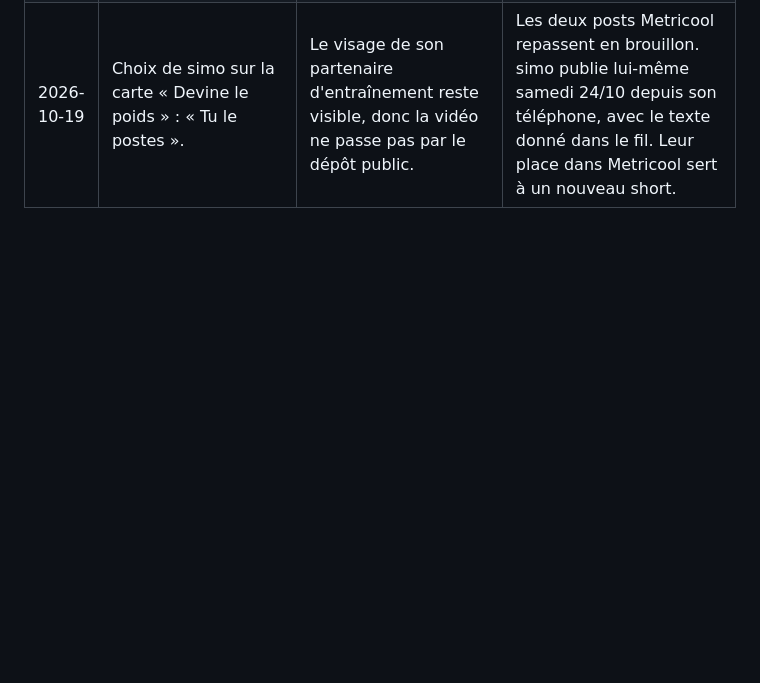
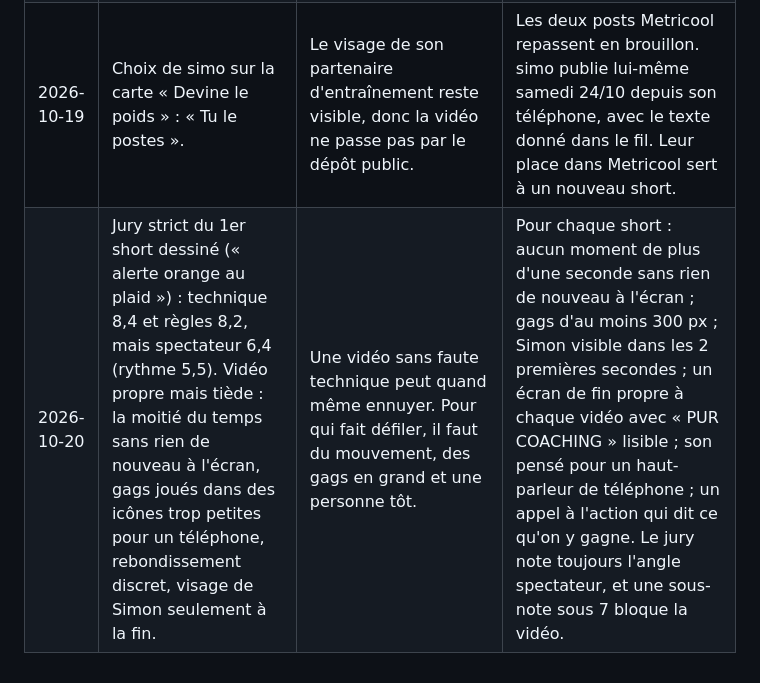
Before and after one commit to 78zy97pksf-sudo/new-agent-, a Markdown page: equipe/pole-marketing/lecons.md, the part around the change. Drawn GitHub-style; blank space fills up the shorter version.

Commit message:
Short météo : version 1 refusée par le jury, leçon du 20/10
Co-Authored-By: Claude Opus 5.5 (1M context) <noreply@anthropic.com>
Claude-Session: https://claude.ai/code/session_01FAgA2MBSiTZCPV8ixSg8Sb

```diff
--- a/equipe/pole-marketing/lecons.md
+++ b/equipe/pole-marketing/lecons.md
@@ -35,3 +35,4 @@ chiffres personnels d'un client.
 | 2026-10-19 | Vérification image par image des Reels corrigés : le visage de l'ami de Simon est net et reconnaissable dans « Devine le poids » (plan de face, gros plan, couverture). | Pour publier tout seul, une vidéo doit passer par le dépôt GitHub public du projet, et le système de sécurité refuse d'y mettre le visage reconnaissable d'une autre personne que Simon. L'ancienne version a été retirée du dépôt. | Une vidéo qui montre quelqu'un d'autre que Simon floute son visage avant d'être mise en ligne pour Metricool, sauf si simo la publie lui-même. Pour « Devine le poids », simo choisit sur une carte : flouter, la poster lui-même, ou la retirer. |
 | 2026-10-19 | Correction de simo : « Les vidéos sont trop redondantes, demande aux équipes d'être plus originaux et de ne pas utiliser uniquement les mêmes vidéos car ça va déplaire de revoir la même chose en continu, sois plus stricte sur la qualité et amène de la visibilité grâce aux tendances du moment, rien ne t'empêche de générer des shorts via les IA à disposition. » | Tous les Reels depuis le 13/10 viennent d'une seule séance filmée : l'écarté et l'extension triceps sont passés deux fois (short du 13/10, Reel « Simon 2 – 0 le canapé » du 19/10) et le Reel « Notifs » les aurait montrés une troisième fois. | 1) Un même plan filmé ne repasse pas avant 4 semaines, et jamais deux vidéos de suite tirées de la même séance. 2) Chaque semaine, au moins une vidéo qui ne vient pas d'une séance filmée : short animé fabriqué par l'équipe (gratuit, sans IA payante), accroché à une tendance ou à un moment du calendrier. 3) Avant de programmer une vidéo, un jury la note sur l'originalité, l'humour, le lien avec une tendance et la qualité : on ne la publie qu'à 8/10 ou plus, sans aucune note sous 7. 4) Le Reel « Notifs » (écarté une troisième fois) est mis de côté. |
 | 2026-10-19 | Choix de simo sur la carte « Devine le poids » : « Tu le postes ». | Le visage de son partenaire d'entraînement reste visible, donc la vidéo ne passe pas par le dépôt public. | Les deux posts Metricool repassent en brouillon. simo publie lui-même samedi 24/10 depuis son téléphone, avec le texte donné dans le fil. Leur place dans Metricool sert à un nouveau short. |
+| 2026-10-20 | Jury strict du 1er short dessiné (« alerte orange au plaid ») : technique 8,4 et règles 8,2, mais spectateur 6,4 (rythme 5,5). Vidéo propre mais tiède : la moitié du temps sans rien de nouveau à l'écran, gags joués dans des icônes trop petites pour un téléphone, rebondissement discret, visage de Simon seulement à la fin. | Une vidéo sans faute technique peut quand même ennuyer. Pour qui fait défiler, il faut du mouvement, des gags en grand et une personne tôt. | Pour chaque short : aucun moment de plus d'une seconde sans rien de nouveau à l'écran ; gags d'au moins 300 px ; Simon visible dans les 2 premières secondes ; un écran de fin propre à chaque vidéo avec « PUR COACHING » lisible ; son pensé pour un haut-parleur de téléphone ; un appel à l'action qui dit ce qu'on y gagne. Le jury note toujours l'angle spectateur, et une sous-note sous 7 bloque la vidéo. |
```
Also changed, not shown: equipe/pole-marketing/calendrier-editorial.md (+2 -2 lines).
